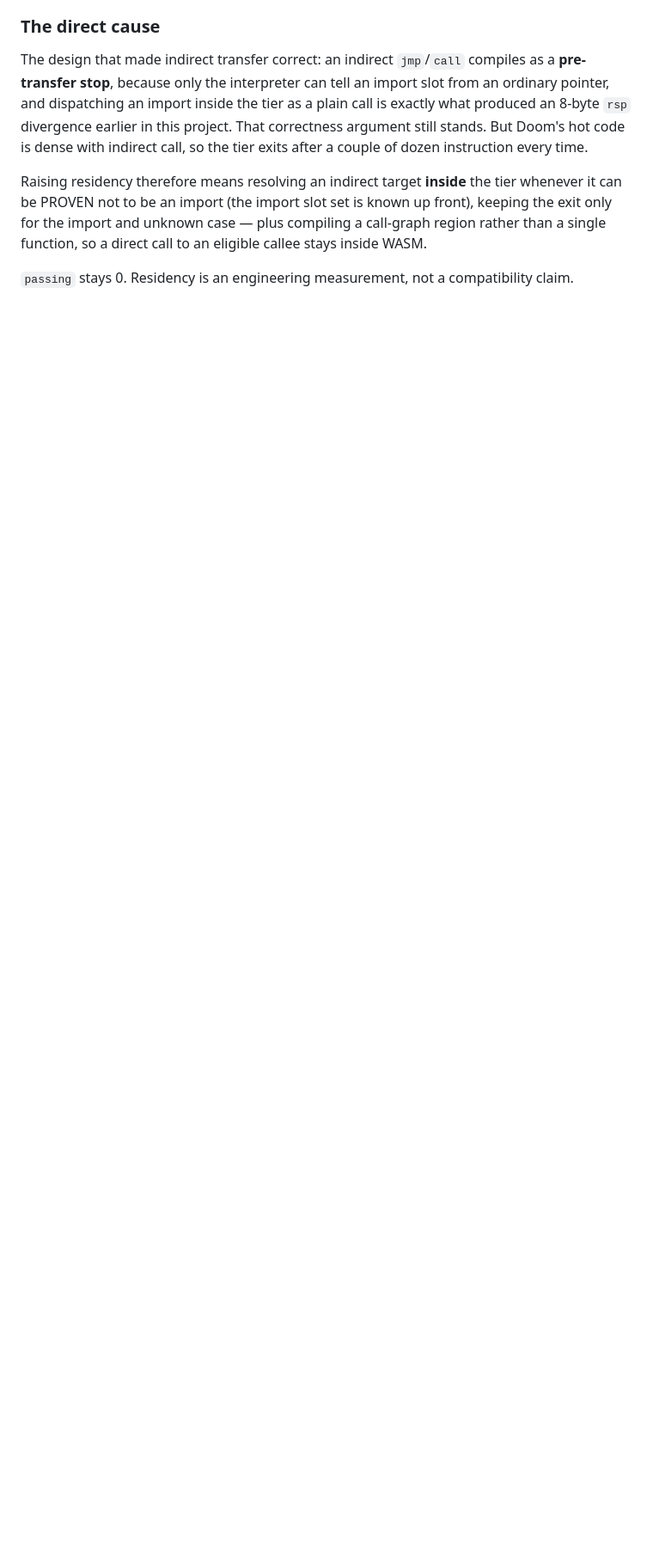
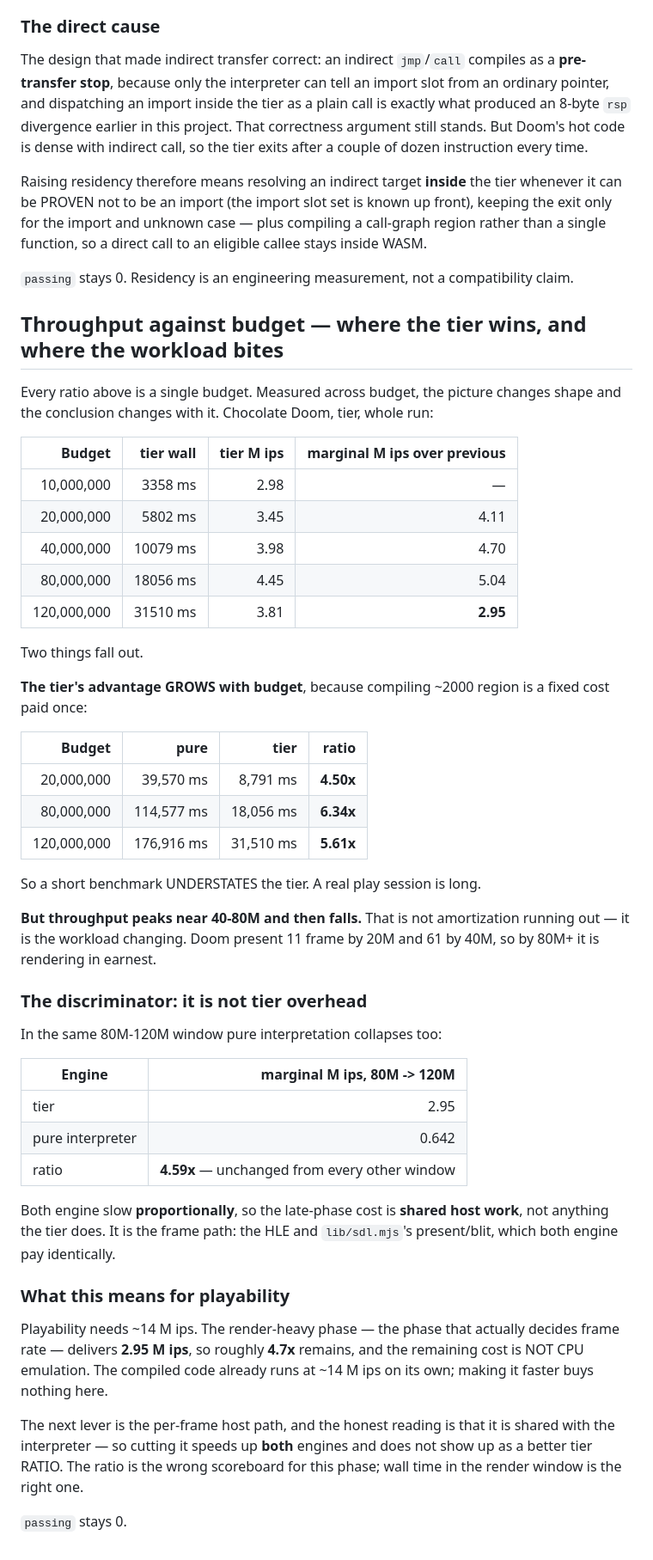
Before and after one commit to bygelo/BPTK, a Markdown page: doc/tier-throughput-log.md, the part around the change. Shown at 86% size. Rendered like a GitHub page; blank space fills up the shorter version.

Commit message:
doc: throughput against budget — the tier grows to 6.34x, then the workload bites
Every ratio recorded so far was taken at one budget. Measured across budget the
shape changes and so does the conclusion.

The tier's advantage GROWS with budget because compiling ~2000 region is a fixed
cost paid once: 4.50x at 20M, 6.34x at 80M, 5.61x at 120M. A short benchmark
understates the tier, and a real play session is long.

But throughput peaks near 40-80M and falls: marginal 4.11 -> 4.70 -> 5.04 ->
2.95 M ips. That is the workload changing, not amortization ending — Doom
present 11 frame by 20M and 61 by 40M, so by 80M+ it is rendering in earnest.

The discriminator: in the same 80M-120M window pure interpretation collapses
too, 0.642 M ips against the tier's 2.95, a ratio of 4.59x — unchanged from
every other window. Both engine slow PROPORTIONALLY, so the late-phase cost is
shared host work (the HLE and the SDL present/blit), not tier overhead.

Consequence for playability: the phase that decides frame rate delivers 2.95 M
ips against the ~14 M ips needed, and the remaining cost is not CPU emulation —
the compiled code already runs at ~14 M ips alone. Cutting the frame path speeds
up BOTH engines, so it will not show as a better tier ratio. Records that the
ratio is the wrong scoreboard for this phase and wall time in the render window
is the right one.

passing stays 0.

```diff
--- a/doc/tier-throughput-log.md
+++ b/doc/tier-throughput-log.md
@@ -255,3 +255,61 @@ an eligible callee stays inside WASM.
 
 `passing` stays 0. Residency is an engineering measurement, not a compatibility
 claim.
+
+## Throughput against budget — where the tier wins, and where the workload bites
+
+Every ratio above is a single budget. Measured across budget, the picture changes
+shape and the conclusion changes with it. Chocolate Doom, tier, whole run:
+
+| Budget | tier wall | tier M ips | marginal M ips over previous |
+| ---: | ---: | ---: | ---: |
+| 10,000,000 | 3358 ms | 2.98 | — |
+| 20,000,000 | 5802 ms | 3.45 | 4.11 |
+| 40,000,000 | 10079 ms | 3.98 | 4.70 |
+| 80,000,000 | 18056 ms | 4.45 | 5.04 |
+| 120,000,000 | 31510 ms | 3.81 | **2.95** |
+
+Two things fall out.
+
+**The tier's advantage GROWS with budget**, because compiling ~2000 region is a
+fixed cost paid once:
+
+| Budget | pure | tier | ratio |
+| ---: | ---: | ---: | ---: |
+| 20,000,000 | 39,570 ms | 8,791 ms | **4.50x** |
+| 80,000,000 | 114,577 ms | 18,056 ms | **6.34x** |
+| 120,000,000 | 176,916 ms | 31,510 ms | **5.61x** |
+
+So a short benchmark UNDERSTATES the tier. A real play session is long.
+
+**But throughput peaks near 40-80M and then falls.** That is not amortization
+running out — it is the workload changing. Doom present 11 frame by 20M and 61
+by 40M, so by 80M+ it is rendering in earnest.
+
+### The discriminator: it is not tier overhead
+
+In the same 80M-120M window pure interpretation collapses too:
+
+| Engine | marginal M ips, 80M -> 120M |
+| --- | ---: |
+| tier | 2.95 |
+| pure interpreter | 0.642 |
+| ratio | **4.59x** — unchanged from every other window |
+
+Both engine slow **proportionally**, so the late-phase cost is **shared host
+work**, not anything the tier does. It is the frame path: the HLE and
+`lib/sdl.mjs`'s present/blit, which both engine pay identically.
+
+### What this means for playability
+
+Playability needs ~14 M ips. The render-heavy phase — the phase that actually
+decides frame rate — delivers **2.95 M ips**, so roughly **4.7x** remains, and
+the remaining cost is NOT CPU emulation. The compiled code already runs at
+~14 M ips on its own; making it faster buys nothing here.
+
+The next lever is the per-frame host path, and the honest reading is that it is
+shared with the interpreter — so cutting it speeds up **both** engines and does
+not show up as a better tier RATIO. The ratio is the wrong scoreboard for this
+phase; wall time in the render window is the right one.
+
+`passing` stays 0.
```
